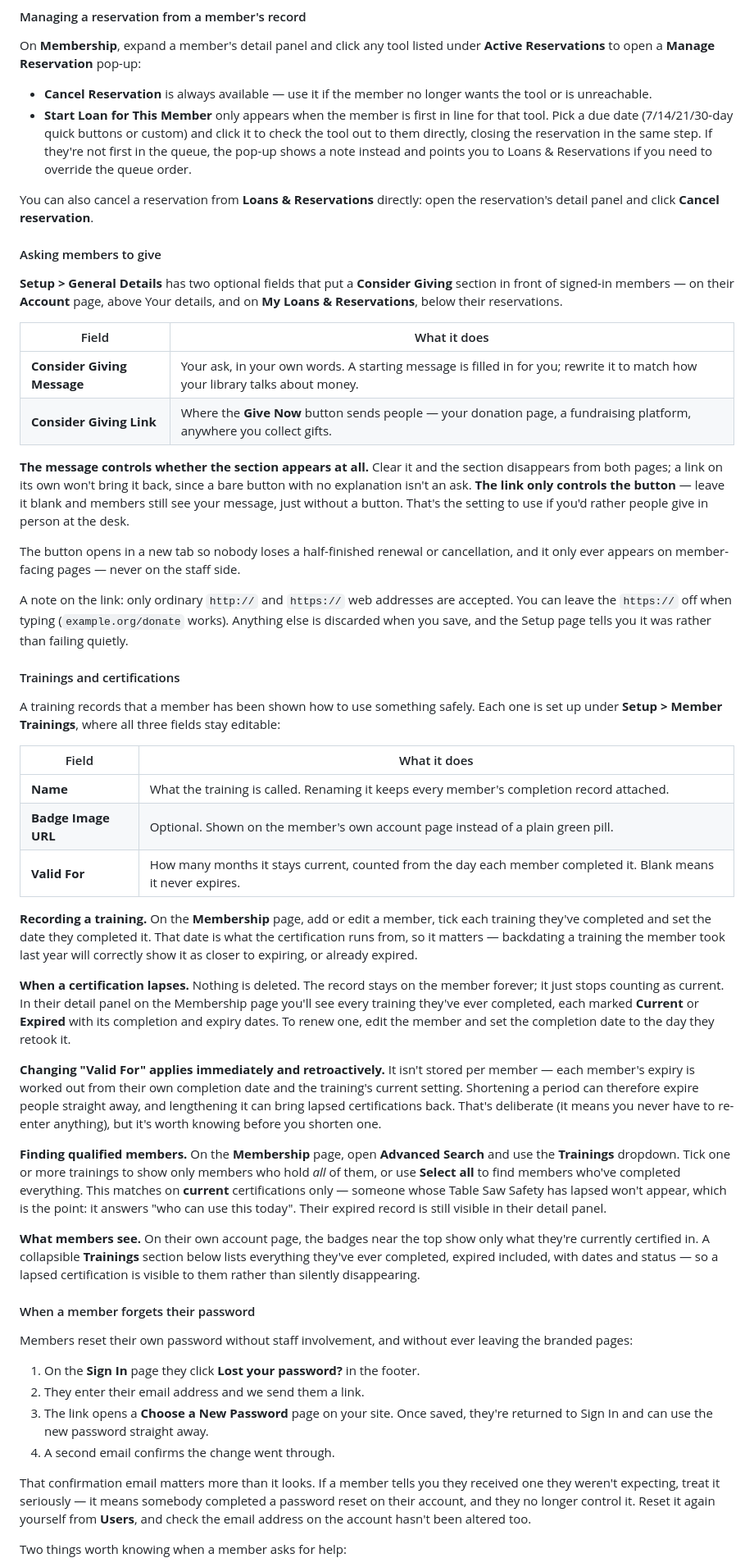
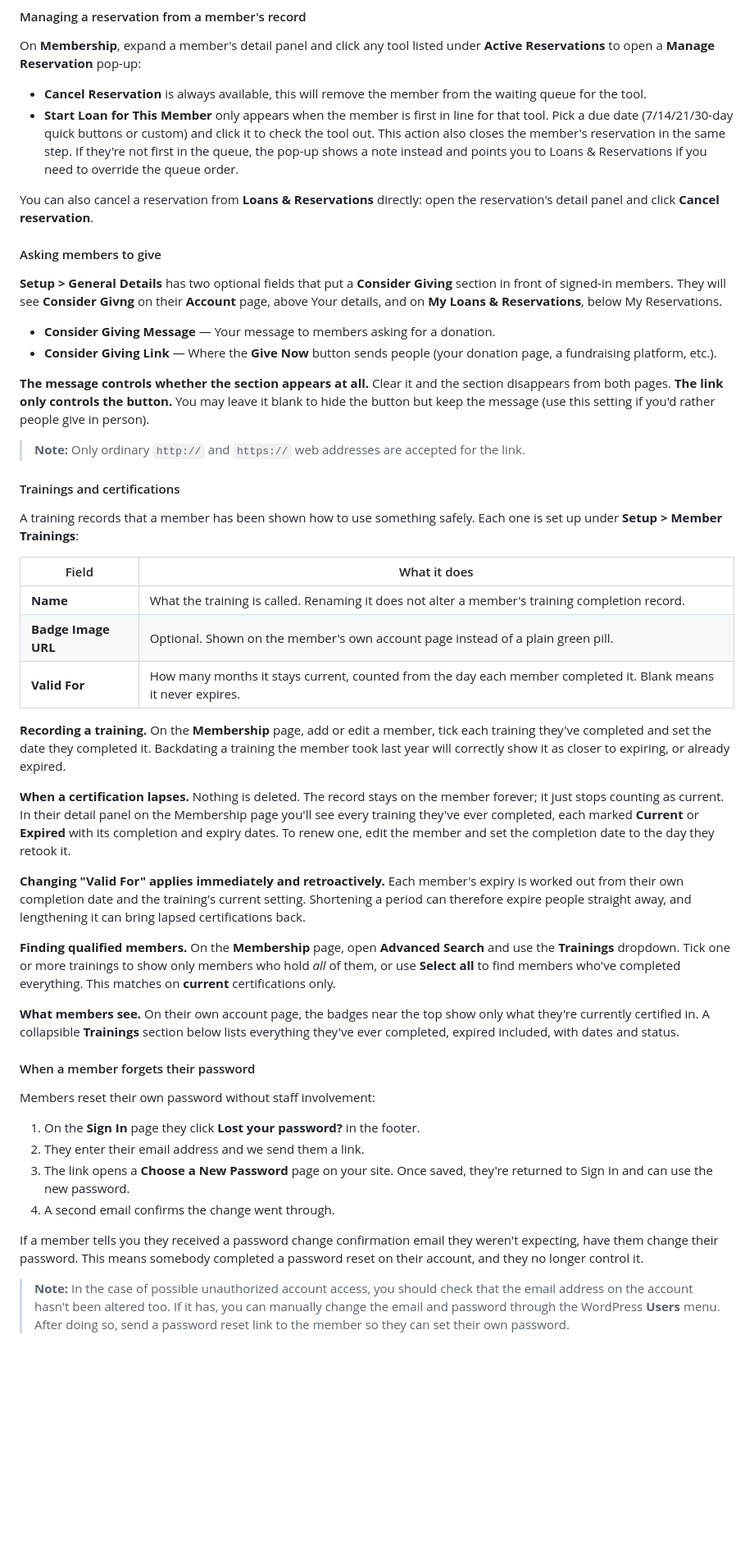
Before and after one commit to mchris99/my-tool-library, a Markdown page: my-tool-library/documentation/staff-workflows.md, the part around one of its changes. Shown at 82% size. Drawn GitHub-style; blank space fills up the shorter version.

Commit message:
Update Members sub-section for readability and helpfulness

```diff
--- a/my-tool-library/documentation/staff-workflows.md
+++ b/my-tool-library/documentation/staff-workflows.md
@@ -262,56 +262,52 @@ Quick Reserve refuses to run if the member already has that tool on loan, or alr
 
 On **Membership**, expand a member's detail panel and click any tool listed under **Active Reservations** to open a **Manage Reservation** pop-up:
 
-- **Cancel Reservation** is always available — use it if the member no longer wants the tool or is unreachable.
-- **Start Loan for This Member** only appears when the member is first in line for that tool. Pick a due date (7/14/21/30-day quick buttons or custom) and click it to check the tool out to them directly, closing the reservation in the same step. If they're not first in the queue, the pop-up shows a note instead and points you to Loans & Reservations if you need to override the queue order.
+- **Cancel Reservation** is always available, this will remove the member from the waiting queue for the tool.
+- **Start Loan for This Member** only appears when the member is first in line for that tool. Pick a due date (7/14/21/30-day quick buttons or custom) and click it to check the tool out. This action also closes the member's reservation in the same step. If they're not first in the queue, the pop-up shows a note instead and points you to Loans & Reservations if you need to override the queue order.
 
 You can also cancel a reservation from **Loans & Reservations** directly: open the reservation's detail panel and click **Cancel reservation**.
 
 #### Asking members to give
 
-**Setup > General Details** has two optional fields that put a **Consider Giving** section in front of signed-in members — on their **Account** page, above Your details, and on **My Loans & Reservations**, below their reservations.
+**Setup > General Details** has two optional fields that put a **Consider Giving** section in front of signed-in members. They will see **Consider Givng** on their **Account** page, above Your details, and on **My Loans & Reservations**, below My Reservations.
 
-| Field                       | What it does                                                                                                                  |
-| --------------------------- | ----------------------------------------------------------------------------------------------------------------------------- |
-| **Consider Giving Message** | Your ask, in your own words. A starting message is filled in for you; rewrite it to match how your library talks about money. |
-| **Consider Giving Link**    | Where the **Give Now** button sends people — your donation page, a fundraising platform, anywhere you collect gifts.          |
+- **Consider Giving Message** — Your message to members asking for a donation.
+- **Consider Giving Link** — Where the **Give Now** button sends people (your donation page, a fundraising platform, etc.).
 
-**The message controls whether the section appears at all.** Clear it and the section disappears from both pages; a link on its own won't bring it back, since a bare button with no explanation isn't an ask. **The link only controls the button** — leave it blank and members still see your message, just without a button. That's the setting to use if you'd rather people give in person at the desk.
+**The message controls whether the section appears at all.** Clear it and the section disappears from both pages. **The link only controls the button.** You may leave it blank to hide the button but keep the message (use this setting if you'd rather people give in person).
 
-The button opens in a new tab so nobody loses a half-finished renewal or cancellation, and it only ever appears on member-facing pages — never on the staff side.
-
-A note on the link: only ordinary `http://` and `https://` web addresses are accepted. You can leave the `https://` off when typing (`example.org/donate` works). Anything else is discarded when you save, and the Setup page tells you it was rather than failing quietly.
+> **Note:** Only ordinary `http://` and `https://` web addresses are accepted for the link.
 
 #### Trainings and certifications
 
-A training records that a member has been shown how to use something safely. Each one is set up under **Setup > Member Trainings**, where all three fields stay editable:
+A training records that a member has been shown how to use something safely. Each one is set up under **Setup > Member Trainings**:
 
 | Field               | What it does                                                                                                   |
 | ------------------- | -------------------------------------------------------------------------------------------------------------- |
-| **Name**            | What the training is called. Renaming it keeps every member's completion record attached.                      |
+| **Name**            | What the training is called. Renaming it does not alter a member's training completion record.                 |
 | **Badge Image URL** | Optional. Shown on the member's own account page instead of a plain green pill.                                |
 | **Valid For**       | How many months it stays current, counted from the day each member completed it. Blank means it never expires. |
 
-**Recording a training.** On the **Membership** page, add or edit a member, tick each training they've completed and set the date they completed it. That date is what the certification runs from, so it matters — backdating a training the member took last year will correctly show it as closer to expiring, or already expired.
+**Recording a training.** On the **Membership** page, add or edit a member, tick each training they've completed and set the date they completed it. Backdating a training the member took last year will correctly show it as closer to expiring, or already expired.
 
 **When a certification lapses.** Nothing is deleted. The record stays on the member forever; it just stops counting as current. In their detail panel on the Membership page you'll see every training they've ever completed, each marked **Current** or **Expired** with its completion and expiry dates. To renew one, edit the member and set the completion date to the day they retook it.
 
-**Changing "Valid For" applies immediately and retroactively.** It isn't stored per member — each member's expiry is worked out from their own completion date and the training's current setting. Shortening a period can therefore expire people straight away, and lengthening it can bring lapsed certifications back. That's deliberate (it means you never have to re-enter anything), but it's worth knowing before you shorten one.
+**Changing "Valid For" applies immediately and retroactively.** Each member's expiry is worked out from their own completion date and the training's current setting. Shortening a period can therefore expire people straight away, and lengthening it can bring lapsed certifications back.
 
-**Finding qualified members.** On the **Membership** page, open **Advanced Search** and use the **Trainings** dropdown. Tick one or more trainings to show only members who hold _all_ of them, or use **Select all** to find members who've completed everything. This matches on **current** certifications only — someone whose Table Saw Safety has lapsed won't appear, which is the point: it answers "who can use this today". Their expired record is still visible in their detail panel.
+**Finding qualified members.** On the **Membership** page, open **Advanced Search** and use the **Trainings** dropdown. Tick one or more trainings to show only members who hold _all_ of them, or use **Select all** to find members who've completed everything. This matches on **current** certifications only.
 
-**What members see.** On their own account page, the badges near the top show only what they're currently certified in. A collapsible **Trainings** section below lists everything they've ever completed, expired included, with dates and status — so a lapsed certification is visible to them rather than silently disappearing.
+**What members see.** On their own account page, the badges near the top show only what they're currently certified in. A collapsible **Trainings** section below lists everything they've ever completed, expired included, with dates and status.
 
 #### When a member forgets their password
 
-Members reset their own password without staff involvement, and without ever leaving the branded pages:
+Members reset their own password without staff involvement:
 
 1. On the **Sign In** page they click **Lost your password?** in the footer.
 2. They enter their email address and we send them a link.
-3. The link opens a **Choose a New Password** page on your site. Once saved, they're returned to Sign In and can use the new password straight away.
+3. The link opens a **Choose a New Password** page on your site. Once saved, they're returned to Sign In and can use the new password.
 4. A second email confirms the change went through.
 
-That confirmation email matters more than it looks. If a member tells you they received one they weren't expecting, treat it seriously — it means somebody completed a password reset on their account, and they no longer control it. Reset it again yourself from **Users**, and check the email address on the account hasn't been altered too.
+If a member tells you they received a password change confirmation email they weren't expecting, have them change their password. This means somebody completed a password reset on their account, and they no longer control it.
 
-Two things worth knowing when a member asks for help:
+> **Note:** In the case of possible unauthorized account access, you should check that the email address on the account hasn't been altered too. If it has, you can manually change the email and password through the WordPress **Users** menu. After doing so, send a password reset link to the member so they can set their own password.
 
```
Also changed, not shown: other parts of my-tool-library/documentation/staff-workflows.md (+7 -14 lines).
